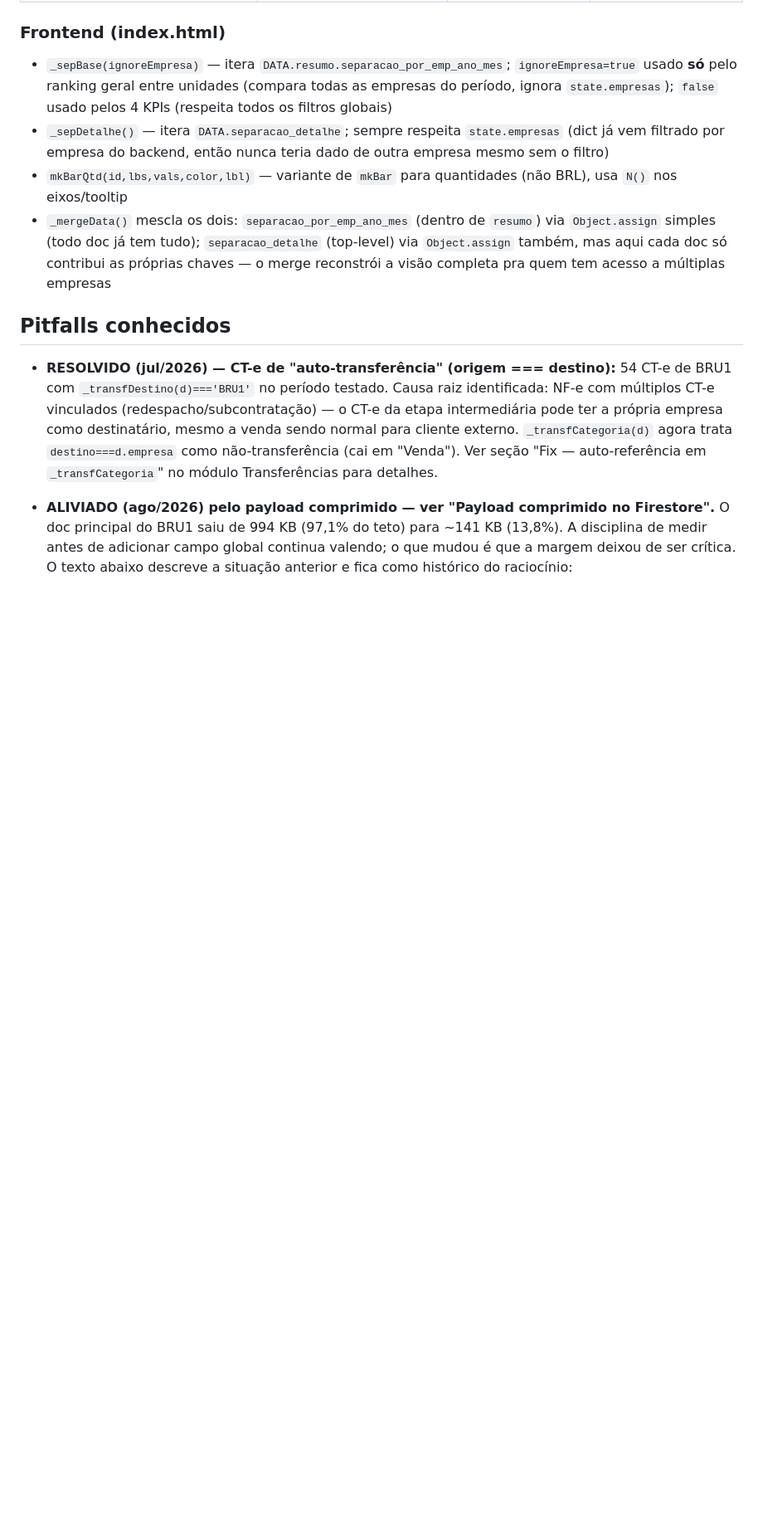
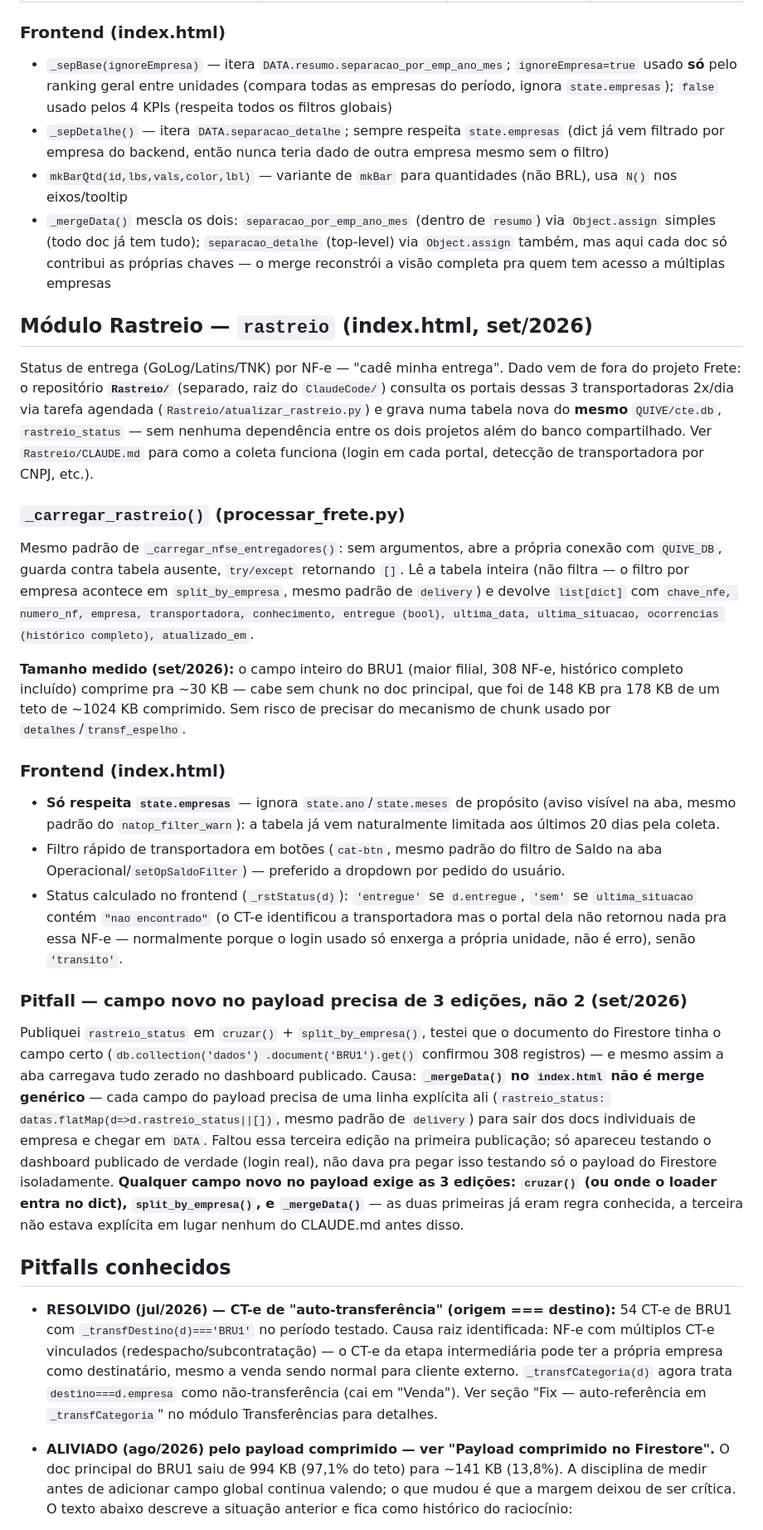
Before and after one commit to controlehumana/humfrete, a Markdown page: CLAUDE.md, the part around one of its changes. Shown at 83% size. Drawn GitHub-style; blank space fills up the shorter version.

Commit message:
Documenta o modulo Rastreio no CLAUDE.md
Registra a arquitetura (fonte externa em Rastreio/, tamanho medido,
decisoes de frontend) e o pitfall real encontrado na publicacao:
campo novo no payload precisa de entrada em _mergeData(), nao so em
cruzar()/split_by_empresa() - regra 11 atualizada para refletir isso.

Co-Authored-By: Claude Sonnet 5 <noreply@anthropic.com>
Claude-Session: https://claude.ai/code/session_01Sw28sJ9WrfAa7HVxykzr9d

```diff
--- a/CLAUDE.md
+++ b/CLAUDE.md
@@ -1065,6 +1065,61 @@ Produtividade de picking por unidade: quantidade de pedidos e itens separados no
 - `mkBarQtd(id,lbs,vals,color,lbl)` — variante de `mkBar` para quantidades (não BRL), usa `N()` nos eixos/tooltip
 - `_mergeData()` mescla os dois: `separacao_por_emp_ano_mes` (dentro de `resumo`) via `Object.assign` simples (todo doc já tem tudo); `separacao_detalhe` (top-level) via `Object.assign` também, mas aqui cada doc só contribui as próprias chaves — o merge reconstrói a visão completa pra quem tem acesso a múltiplas empresas
 
+## Módulo Rastreio — `rastreio` (index.html, set/2026)
+
+Status de entrega (GoLog/Latins/TNK) por NF-e — "cadê minha entrega". Dado
+vem de fora do projeto Frete: o repositório **`Rastreio/`** (separado,
+raiz do `ClaudeCode/`) consulta os portais dessas 3 transportadoras 2x/dia
+via tarefa agendada (`Rastreio/atualizar_rastreio.py`) e grava numa tabela
+nova do **mesmo** `QUIVE/cte.db`, `rastreio_status` — sem nenhuma
+dependência entre os dois projetos além do banco compartilhado. Ver
+`Rastreio/CLAUDE.md` para como a coleta funciona (login em cada portal,
+detecção de transportadora por CNPJ, etc.).
+
+### `_carregar_rastreio()` (processar_frete.py)
+Mesmo padrão de `_carregar_nfse_entregadores()`: sem argumentos, abre a
+própria conexão com `QUIVE_DB`, guarda contra tabela ausente, `try/except`
+retornando `[]`. Lê a tabela inteira (não filtra — o filtro por empresa
+acontece em `split_by_empresa`, mesmo padrão de `delivery`) e devolve
+`list[dict]` com `chave_nfe, numero_nf, empresa, transportadora, conhecimento,
+entregue (bool), ultima_data, ultima_situacao, ocorrencias (histórico
+completo), atualizado_em`.
+
+**Tamanho medido (set/2026):** o campo inteiro do BRU1 (maior filial, 308
+NF-e, histórico completo incluído) comprime pra ~30 KB — cabe sem chunk no
+doc principal, que foi de 148 KB pra 178 KB de um teto de ~1024 KB
+comprimido. Sem risco de precisar do mecanismo de chunk usado por
+`detalhes`/`transf_espelho`.
+
+### Frontend (index.html)
+- **Só respeita `state.empresas`** — ignora `state.ano`/`state.meses` de
+  propósito (aviso visível na aba, mesmo padrão do `natop_filter_warn`): a
+  tabela já vem naturalmente limitada aos últimos 20 dias pela coleta.
+- Filtro rápido de transportadora em botões (`cat-btn`, mesmo padrão do
+  filtro de Saldo na aba Operacional/`setOpSaldoFilter`) — preferido a
+  dropdown por pedido do usuário.
+- Status calculado no frontend (`_rstStatus(d)`): `'entregue'` se
+  `d.entregue`, `'sem'` se `ultima_situacao` contém `"nao encontrado"`
+  (o CT-e identificou a transportadora mas o portal dela não retornou
+  nada pra essa NF-e — normalmente porque o login usado só enxerga a
+  própria unidade, não é erro), senão `'transito'`.
+
+### Pitfall — campo novo no payload precisa de 3 edições, não 2 (set/2026)
+Publiquei `rastreio_status` em `cruzar()` + `split_by_empresa()`, testei
+que o documento do Firestore tinha o campo certo (`db.collection('dados')
+.document('BRU1').get()` confirmou 308 registros) — e mesmo assim a aba
+carregava tudo zerado no dashboard publicado. Causa: **`_mergeData()` no
+`index.html` não é merge genérico** — cada campo do payload precisa de uma
+linha explícita ali (`rastreio_status: datas.flatMap(d=>d.rastreio_status||[])`,
+mesmo padrão de `delivery`) para sair dos docs individuais de empresa e
+chegar em `DATA`. Faltou essa terceira edição na primeira publicação; só
+apareceu testando o dashboard publicado de verdade (login real), não dava
+pra pegar isso testando só o payload do Firestore isoladamente. **Qualquer
+campo novo no payload exige as 3 edições: `cruzar()` (ou onde o loader
+entra no dict), `split_by_empresa()`, e `_mergeData()`** — as duas
+primeiras já eram regra conhecida, a terceira não estava explícita em
+lugar nenhum do CLAUDE.md antes disso.
+
 ## Pitfalls conhecidos
 
 - **RESOLVIDO (jul/2026) — CT-e de "auto-transferência" (origem === destino):** 54 CT-e de BRU1 com `_transfDestino(d)==='BRU1'` no período testado. Causa raiz identificada: NF-e com múltiplos CT-e vinculados (redespacho/subcontratação) — o CT-e da etapa intermediária pode ter a própria empresa como destinatário, mesmo a venda sendo normal para cliente externo. `_transfCategoria(d)` agora trata `destino===d.empresa` como não-transferência (cai em "Venda"). Ver seção "Fix — auto-referência em `_transfCategoria`" no módulo Transferências para detalhes.
```
Also changed, not shown: other parts of CLAUDE.md (+1 -1 lines).
